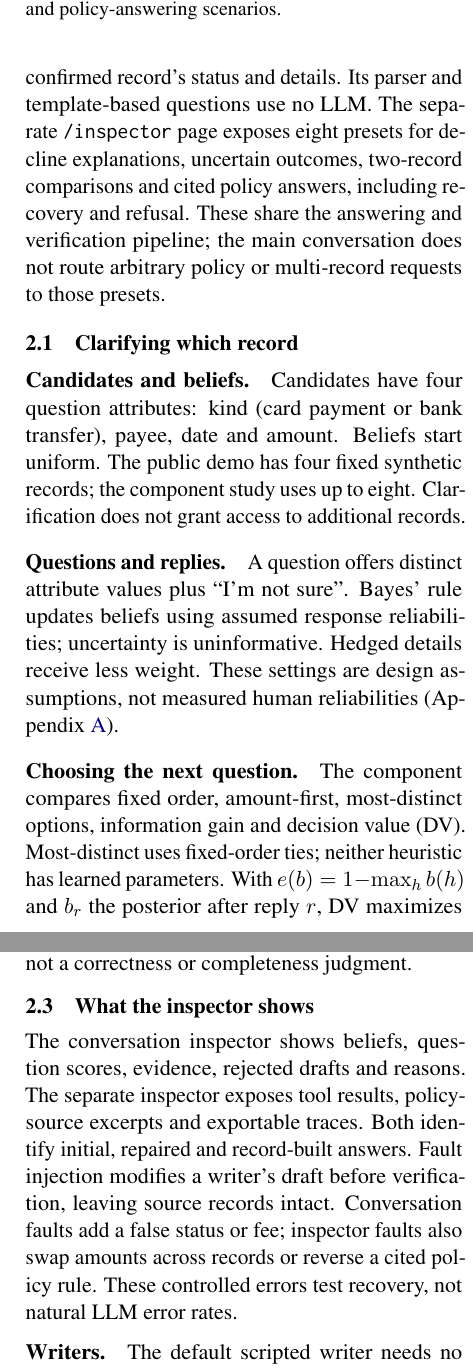
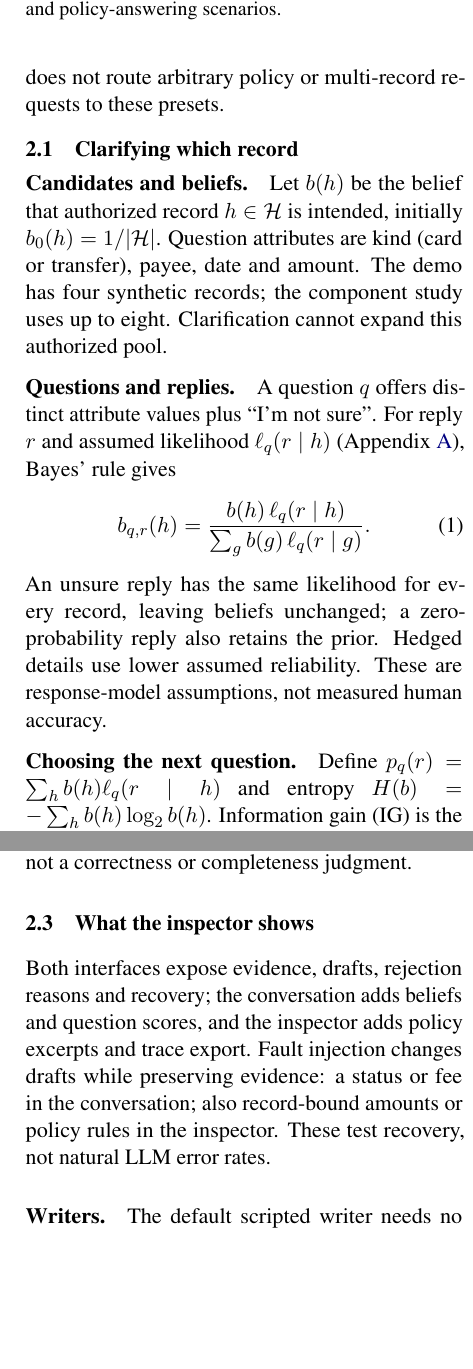
Before and after one commit to soovadeep/finbot-demo, a LaTeX paper (docs/papers/naacl-2027/paper/main.tex): two parts of the columns of pages 2 and 3 of 9, joined at a grey line, cut so that both start at the same text, the shorter picture padded with empty space. Compiled offline with pdfLaTeX.

Commit message:
Explain Bayesian updates and information gain in the paper

```diff
--- a/docs/papers/naacl-2027/paper/main.tex
+++ b/docs/papers/naacl-2027/paper/main.tex
@@ -88,9 +84,3 @@ The separate inspector also supports direct record-comparison and policy-answeri
 \section{System}
 \label{sec:system}
 
-\paragraph{Interaction surfaces.} The conversation page uses four synthetic payments and summarizes
-the confirmed record's status and details. Its parser and template-based questions use no LLM.
-The separate \texttt{/inspector} page exposes eight presets for decline explanations, uncertain
-outcomes, two-record comparisons and cited policy answers, including recovery and refusal.
-These share the answering and verification pipeline; the main conversation does not route
-arbitrary policy or multi-record requests to those presets.
@@ -97,17 +90,26 @@ arbitrary policy or multi-record requests to those presets.
+Both share answering and verification; the conversation does not route arbitrary policy or
+multi-record requests to these presets.
 
 \subsection{Clarifying which record}
 
 \paragraph{Candidates and beliefs.}
-Candidates have four question attributes: kind (card payment or bank transfer), payee, date and
-amount. Beliefs start uniform. The public demo has four fixed synthetic records; the component
-study uses up to eight. Clarification does not grant access to additional records.
+Let $b(h)$ be the belief that authorized record $h\in\mathcal{H}$ is intended, initially
+$b_0(h)=1/|\mathcal{H}|$. Question attributes are kind (card or transfer), payee, date and amount.
+The demo has four synthetic records; the component study uses up to eight. Clarification cannot
+expand this authorized pool.
 
 \paragraph{Questions and replies.}
-A question offers distinct attribute values plus ``I'm not sure''. Bayes' rule updates beliefs
-using assumed response reliabilities; uncertainty is uninformative. Hedged details receive less
-weight. These settings are design assumptions, not measured human reliabilities (Appendix~\ref{app:repro}).
+A question $q$ offers distinct attribute values plus ``I'm not sure''. For reply $r$ and assumed
+likelihood $\ell_q(r\mid h)$ (Appendix~\ref{app:repro}), Bayes' rule gives
+\begin{equation}
+b_{q,r}(h)=\frac{b(h)\,\ell_q(r\mid h)}{\sum_g b(g)\,\ell_q(r\mid g)}.
+\label{eq:bayes}
+\end{equation}
+An unsure reply has the same likelihood for every record, leaving beliefs unchanged; a
+zero-probability reply also retains the prior. Hedged details use lower assumed reliability.
+These are response-model assumptions, not measured human accuracy.
 
 \paragraph{Choosing the next question.}
-The component compares fixed order, amount-first, most-distinct options, information gain and
-decision value (DV). Most-distinct uses fixed-order ties; neither heuristic has learned parameters.
-With $e(b)=1-\max_h b(h)$ and $b_r$ the posterior after reply $r$, DV maximizes the expected
+Define $p_q(r)=\sum_h b(h)\ell_q(r\mid h)$ and entropy
+$H(b)=-\sum_h b(h)\log_2 b(h)$. Information gain (IG) is the expected entropy reduction:
+\begin{equation}
@@ -120,0 +121 @@ stopping at two questions, a single match, indistinguishable matches, or no usef
+\begin{equation}
@@ -152,12 +162,10 @@ facts may be omitted. A passing gate is not a correctness or completeness judgme
 
 \subsection{What the inspector shows}
 
-The conversation inspector shows beliefs, question scores, evidence, rejected drafts and reasons.
-The separate inspector exposes tool results, policy-source excerpts and exportable traces.
-Both identify initial, repaired and record-built answers. Fault injection modifies a writer's
-draft before verification, leaving source records intact. Conversation faults add a false status
-or fee; inspector faults also swap amounts across records or reverse a cited policy rule.
-These controlled errors test recovery, not natural LLM error rates.
+Both interfaces expose evidence, drafts, rejection reasons and recovery; the conversation adds
+beliefs and question scores, and the inspector adds policy excerpts and trace export. Fault
+injection changes drafts while preserving evidence: a status or fee in the conversation; also
+record-bound amounts or policy rules in the inspector. These test recovery, not natural LLM error rates.
 
 \paragraph{Writers.} The default scripted writer needs no API key. An optional Llama 3.3 70B
 writer through OpenRouter uses the same confirmed-record scope, checks, fault menu and recovery.
```
Also changed, not shown: docs/papers/naacl-2027/finbot-naacl2027.pdf, docs/papers/naacl-2027/paper/main.tex (69 more changed lines).
